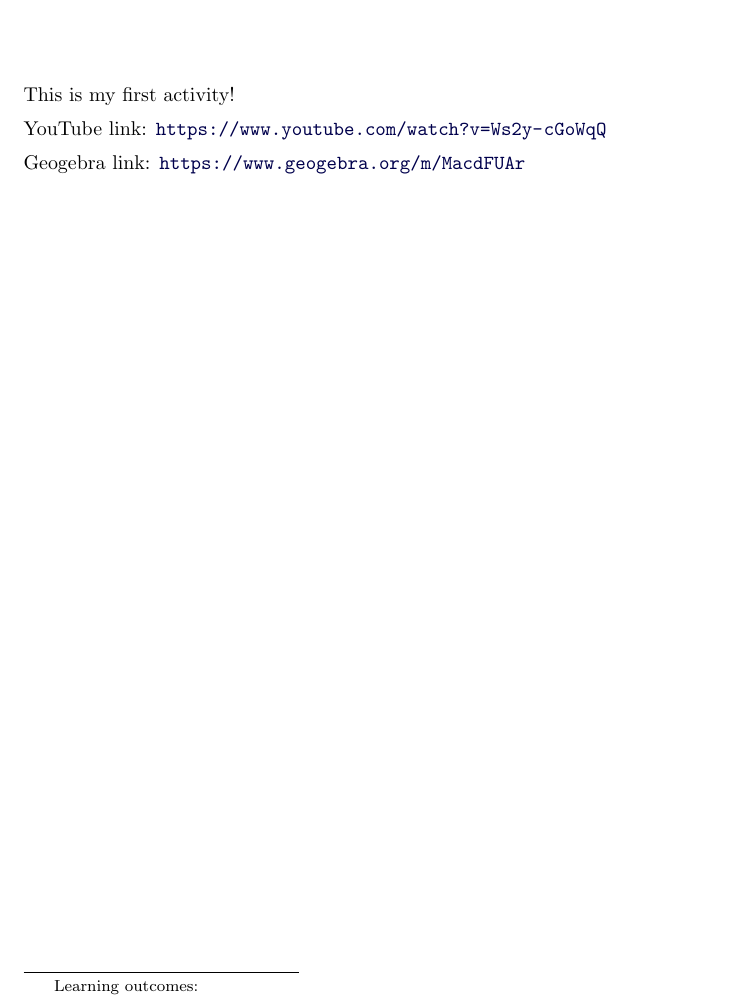
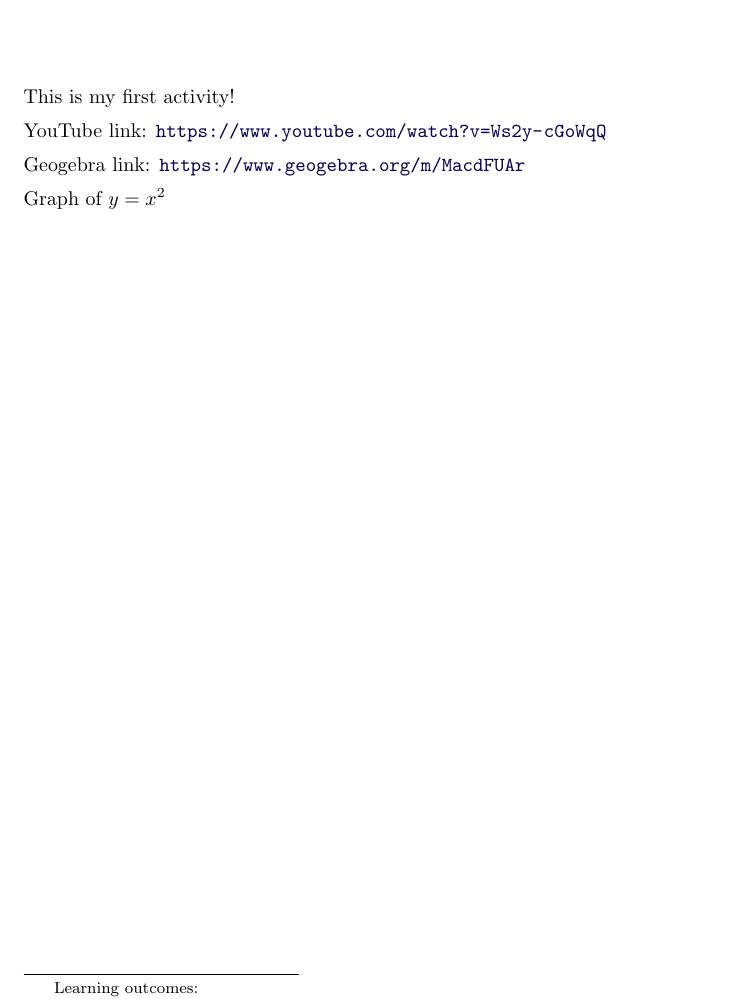
Before and after one commit to jlwheeler/Practice, a LaTeX document (FirstActivity/FirstActivity.tex): part of the page, cut so that both start at the same text. Compiled offline with pdfLaTeX.

Commit message:
welcome back

```diff
--- a/FirstActivity/FirstActivity.tex
+++ b/FirstActivity/FirstActivity.tex
@@ -19,5 +19,6 @@ This is my first activity!
 
 \geogebra{MacdFUAr}{640}{480}
 
+\graph{y=x^2}
 
 \end{document}
```
